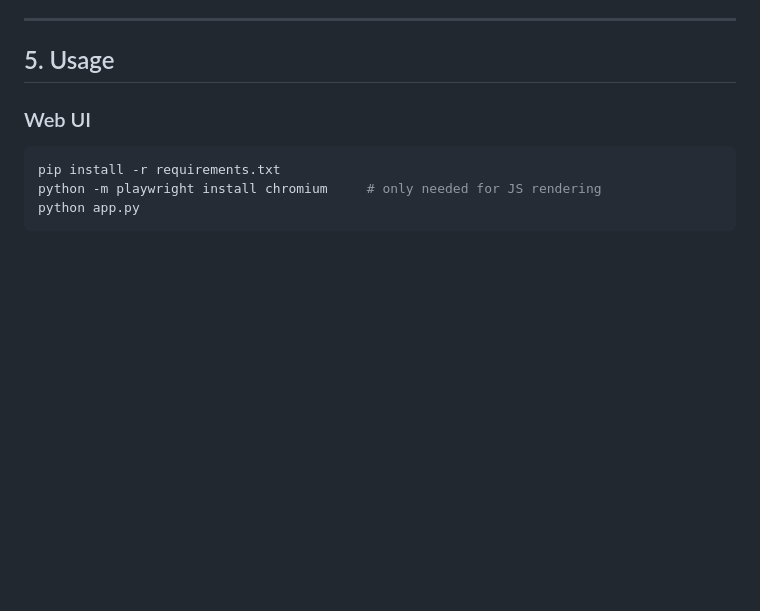
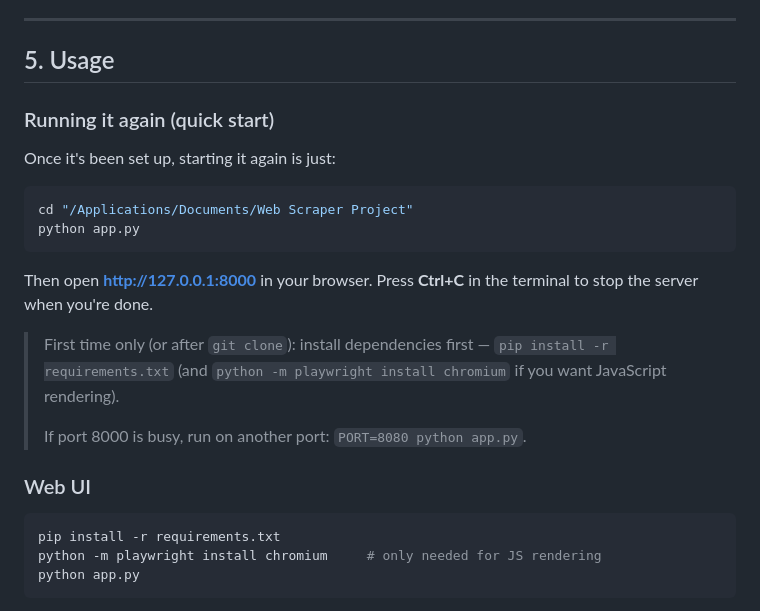
Before and after one commit to MSreeGaneshNaik/web-scraper, a Markdown page: docs/document.md, the part around the change. GitHub-like rendering; blank space fills up the shorter version.

Commit message:
Docs: add 'Running it again' quick-start to usage
Co-Authored-By: Claude Opus 4.8 <noreply@anthropic.com>

````diff
--- a/docs/document.md
+++ b/docs/document.md
@@ -160,6 +160,21 @@ contact came from.
 ---
 
 ## 5. Usage
+
+### Running it again (quick start)
+Once it's been set up, starting it again is just:
+```bash
+cd "/Applications/Documents/Web Scraper Project"
+python app.py
+```
+Then open **http://127.0.0.1:8000** in your browser. Press **Ctrl+C** in the
+terminal to stop the server when you're done.
+
+> First time only (or after `git clone`): install dependencies first —
+> `pip install -r requirements.txt` (and `python -m playwright install chromium`
+> if you want JavaScript rendering).
+>
+> If port 8000 is busy, run on another port: `PORT=8080 python app.py`.
 
 ### Web UI
 ```bash
````
